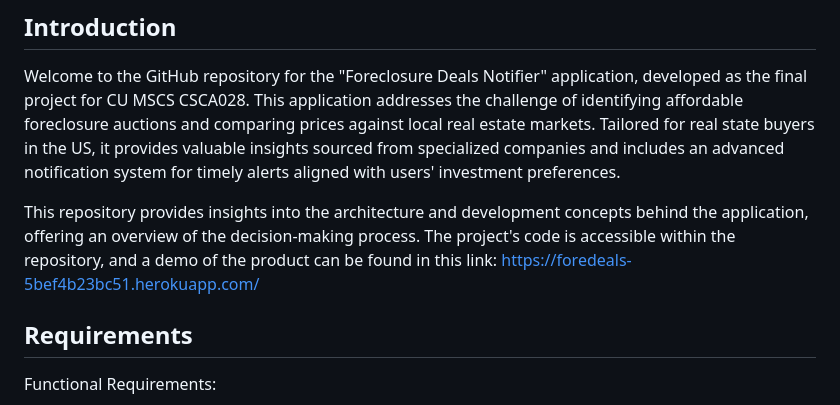
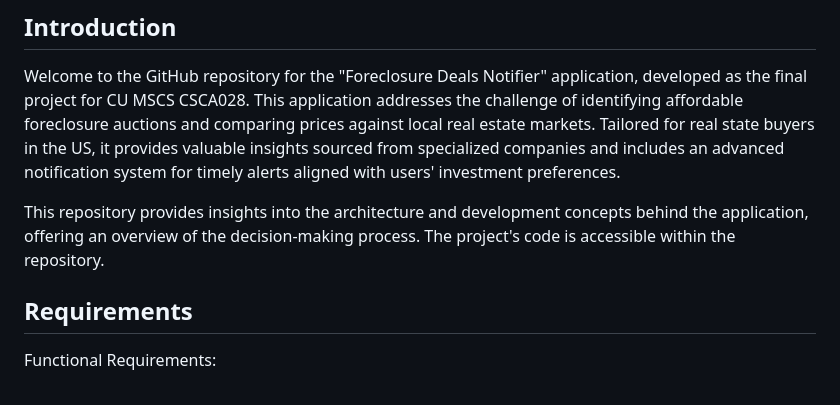
Before and after one commit to danielfergu/foredeals, a Markdown page: README.md, the part around the change. GitHub-like rendering.

Commit message:
Removed link

```diff
--- a/README.md
+++ b/README.md
@@ -15,7 +15,7 @@
 
 Welcome to the GitHub repository for the "Foreclosure Deals Notifier" application, developed as the final project for CU MSCS CSCA028. This application addresses the challenge of identifying affordable foreclosure auctions and comparing prices against local real estate markets. Tailored for real state buyers in the US, it provides valuable insights sourced from specialized companies and includes an advanced notification system for timely alerts aligned with users' investment preferences.
 
-This repository provides insights into the architecture and development concepts behind the application, offering an overview of the decision-making process. The project's code is accessible within the repository, and a demo of the product can be found in this link: https://foredeals-5bef4b23bc51.herokuapp.com/
+This repository provides insights into the architecture and development concepts behind the application, offering an overview of the decision-making process. The project's code is accessible within the repository.
 
 
 ## Requirements
```
